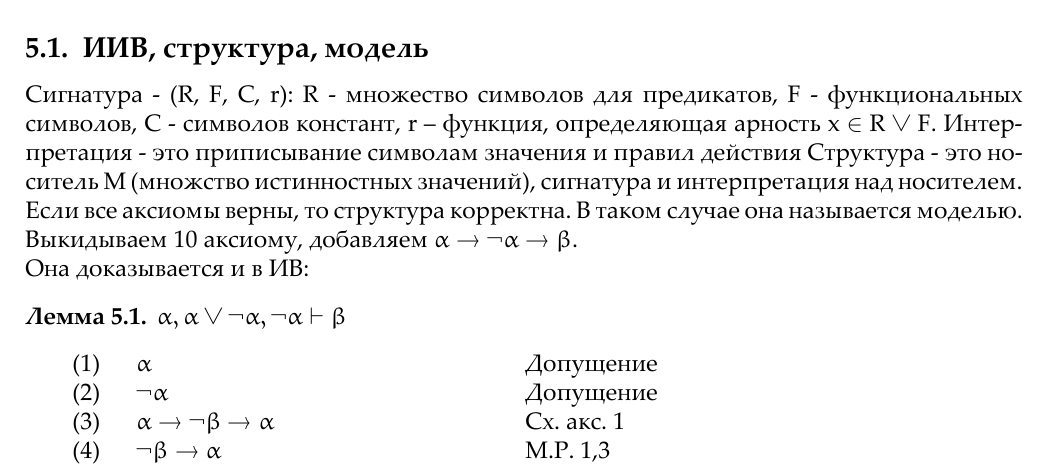
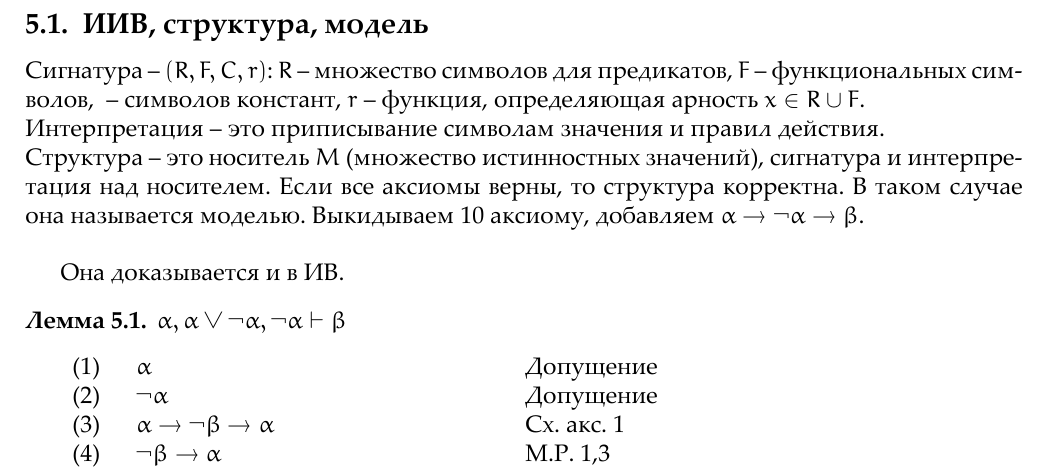
Before and after one commit to volhovm/study-notes, a LaTeX document (mathlogic.tex, which reads ticket3.tex): part of page 24 of 44, cut so that both start at the same text. The pictures show the PDF file mathlogic.pdf that the author committed with the source.

Commit message:
some fixes

```diff
--- a/ticket3.tex
+++ b/ticket3.tex
@@ -2,10 +2,16 @@
 \label{sec-5}
 \subsection{ИИВ, структура, модель}
 \label{sec-5-1}
-Сигнатура - (R, F, C, r): R - множество символов для предикатов, F - функциональных символов, С - символов констант, r – функция, определяющая арность x $\in$ R $\vee$ F. Интерпретация - это приписывание символам значения и правил действия Структура - это носитель M (множство истинностных значений), сигнатура и интерпретация над носителем. Если все аксиомы верны, то структура корректна. В таком случае она называется моделью. Выкидываем 10 аксиому, добавляем $\alpha \rightarrow \neg \alpha \rightarrow \beta$.\\
-Она доказывается и в ИВ:
+Сигнатура -- $(R, F, C, r)$: $R$ -- множество символов для предикатов, $F$ -- функциональных символов, $С$ -- символов констант, $r$ -- функция, определяющая арность $x \in R \cup F$. \\
+Интерпретация -- это приписывание символам значения и правил действия. \\
+Структура -- это носитель $M$ (множество истинностных значений), сигнатура и интерпретация над носителем.
+Если все аксиомы верны, то структура корректна.
+В таком случае она называется моделью.
+Выкидываем 10 аксиому, добавляем $\alpha \rightarrow \neg \alpha \rightarrow \beta$.\\
+
+Она доказывается и в ИВ.
 \begin{lemma}
-$\alpha, \alpha \vee \neg \alpha, \neg \alpha \vdash \beta$
+\alpha, \alpha \vee \neg \alpha, \neg \alpha \vdash \beta\
 \end{lemma}
 \begin{tabular}{lll}
 (1) & $\alpha$& Допущение\\
```
Also changed, not shown: mathlogic.pdf, ticket3.bbl (added), ticket3.pdf (added), 1 other file.
